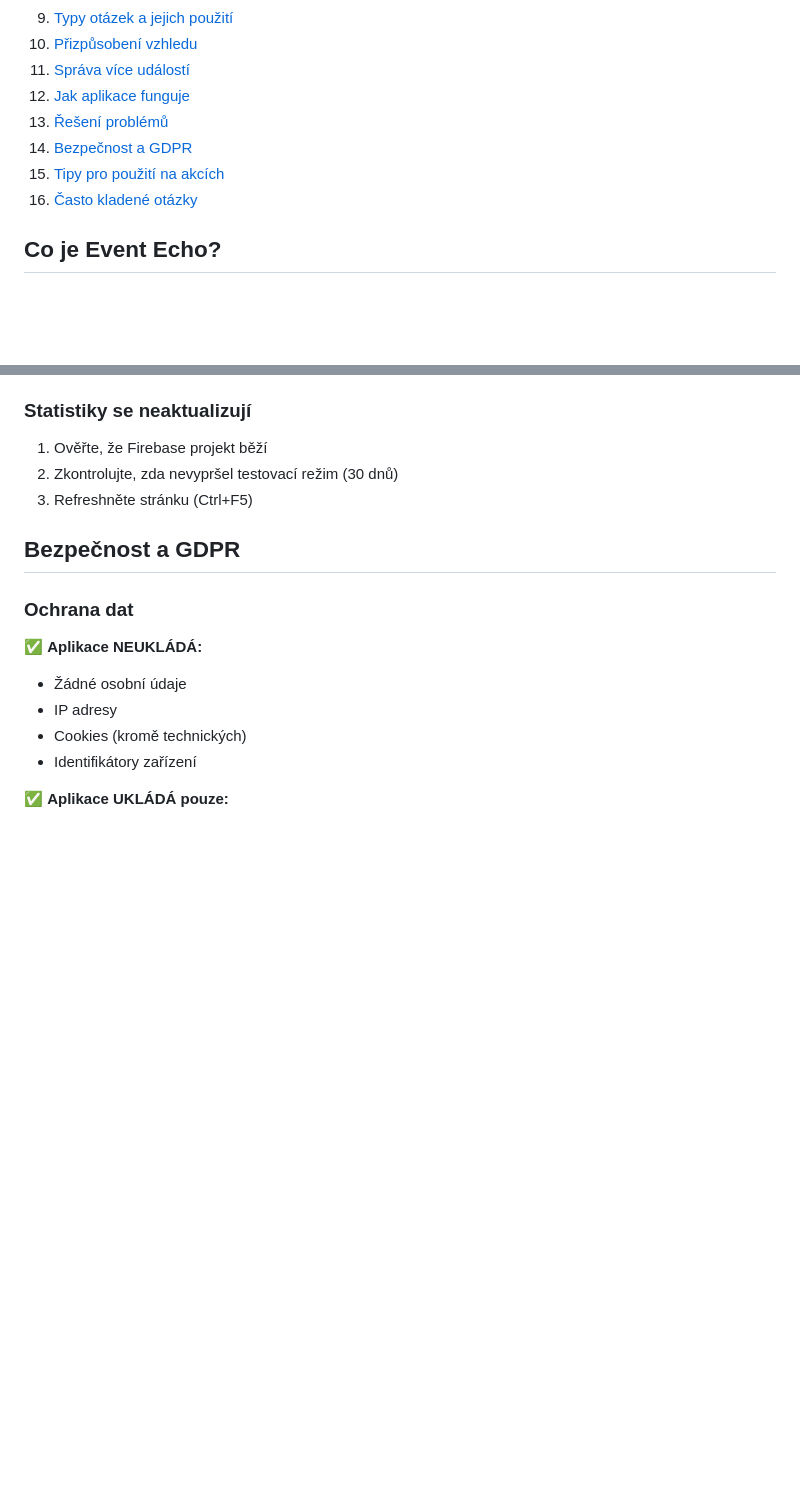
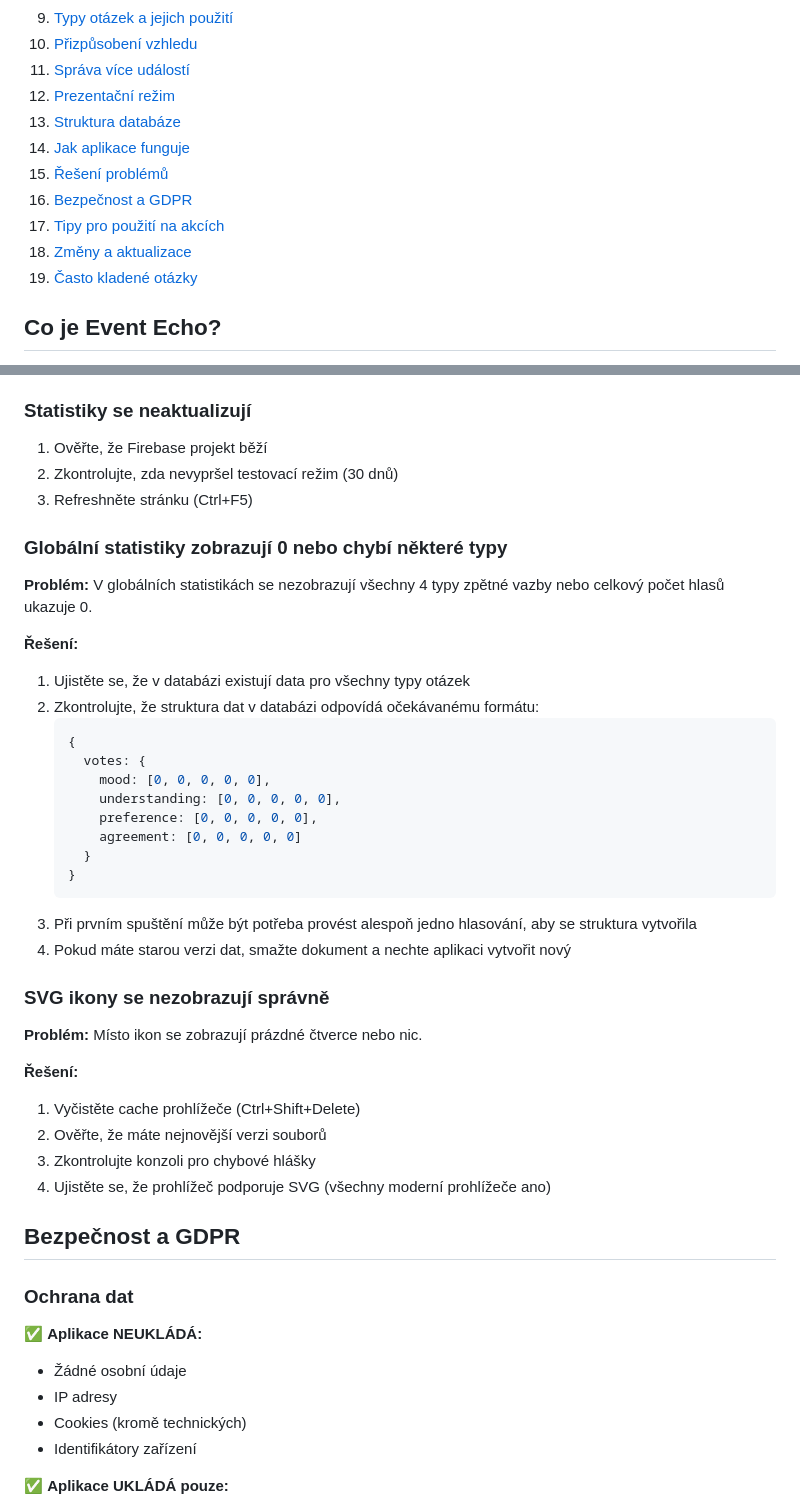
Before and after one commit to MELIORO-systems/event-echo, a Markdown page: readme.md, 2 parts joined by grey strips. Rendered like a GitHub page; blank space fills up the shorter version.

````diff
--- a/readme.md
+++ b/readme.md
@@ -17,11 +17,14 @@
 9. [Typy otázek a jejich použití](#typy-otázek-a-jejich-použití)
 10. [Přizpůsobení vzhledu](#přizpůsobení-vzhledu)
 11. [Správa více událostí](#správa-více-událostí)
-12. [Jak aplikace funguje](#jak-aplikace-funguje)
-13. [Řešení problémů](#řešení-problémů)
-14. [Bezpečnost a GDPR](#bezpečnost-a-gdpr)
-15. [Tipy pro použití na akcích](#tipy-pro-použití-na-akcích)
-16. [Často kladené otázky](#často-kladené-otázky)
+12. [Prezentační režim](#prezentační-režim)
+13. [Struktura databáze](#struktura-databáze)
+14. [Jak aplikace funguje](#jak-aplikace-funguje)
+15. [Řešení problémů](#řešení-problémů)
+16. [Bezpečnost a GDPR](#bezpečnost-a-gdpr)
+17. [Tipy pro použití na akcích](#tipy-pro-použití-na-akcích)
+18. [Změny a aktualizace](#změny-a-aktualizace)
+19. [Často kladené otázky](#často-kladené-otázky)
 
 ## Co je Event Echo?
 
@@ -416,6 +489,36 @@ Pro každou událost vytvořte kopii všech souborů v jiné složce:
 1. Ověřte, že Firebase projekt běží
 2. Zkontrolujte, zda nevypršel testovací režim (30 dnů)
 3. Refreshněte stránku (Ctrl+F5)
+
+### Globální statistiky zobrazují 0 nebo chybí některé typy
+
+**Problém:** V globálních statistikách se nezobrazují všechny 4 typy zpětné vazby nebo celkový počet hlasů ukazuje 0.
+
+**Řešení:**
+1. Ujistěte se, že v databázi existují data pro všechny typy otázek
+2. Zkontrolujte, že struktura dat v databázi odpovídá očekávanému formátu:
+   ```javascript
+   {
+     votes: {
+       mood: [0, 0, 0, 0, 0],
+       understanding: [0, 0, 0, 0, 0],
+       preference: [0, 0, 0, 0, 0],
+       agreement: [0, 0, 0, 0, 0]
+     }
+   }
+   ```
+3. Při prvním spuštění může být potřeba provést alespoň jedno hlasování, aby se struktura vytvořila
+4. Pokud máte starou verzi dat, smažte dokument a nechte aplikaci vytvořit nový
+
+### SVG ikony se nezobrazují správně
+
+**Problém:** Místo ikon se zobrazují prázdné čtverce nebo nic.
+
+**Řešení:**
+1. Vyčistěte cache prohlížeče (Ctrl+Shift+Delete)
+2. Ověřte, že máte nejnovější verzi souborů
+3. Zkontrolujte konzoli pro chybové hlášky
+4. Ujistěte se, že prohlížeč podporuje SVG (všechny moderní prohlížeče ano)
 
 ## Bezpečnost a GDPR
 
````
Also changed, not shown: other parts of readme.md (+123 -7 lines).
